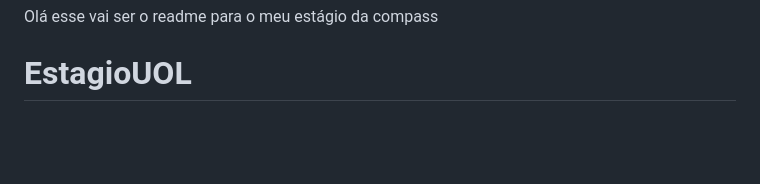
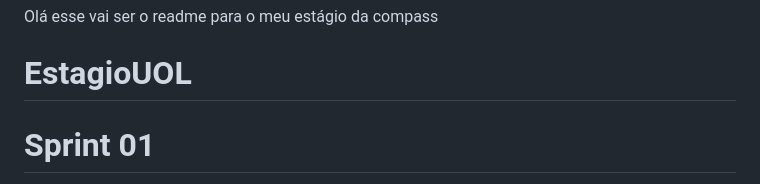
Before and after one commit to KaueRuchinski/EstagioUOL, a Markdown page: Readme.md, the part around one of its changes. GitHub-like rendering; blank space fills up the shorter version.

```diff
--- a/Readme.md
+++ b/Readme.md
@@ -2,4 +2,6 @@ Olá esse vai ser o readme para o meu estágio da compass
 
 # EstagioUOL
 
+# Sprint 01
+
 -[Dia01](https://github.com/KaueRuchinski/EstagioUOL/blob/f6ffee87d311c1fcab2874c3cfa382282ec2ba84/Sprint1/dia01.md)
```
Also changed, not shown: other parts of Readme.md (+20 -6 lines).
